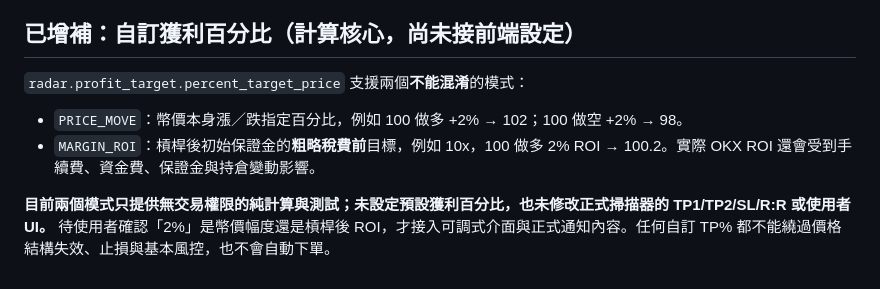
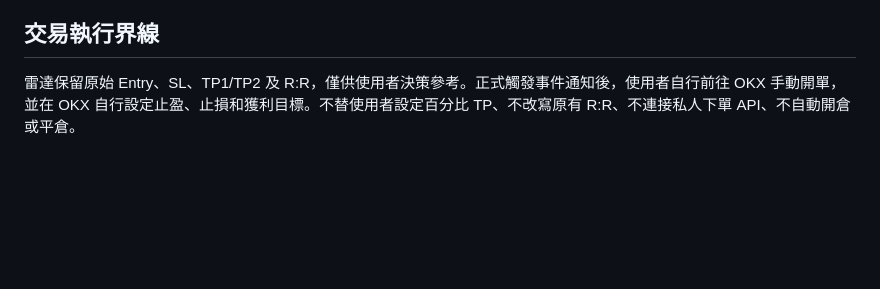
Before and after one commit to Cks120091/-okx-usdt-radar, a Markdown page: docs/ALWAYS_ON_PHASE1.md, the part around the change. Rendered like a GitHub page; blank space fills up the shorter version.

Commit message:
Clarify manual OKX TP/SL: retain radar R:R and remove percentage configuration

```diff
--- a/docs/ALWAYS_ON_PHASE1.md
+++ b/docs/ALWAYS_ON_PHASE1.md
@@ -55,10 +55,6 @@ python -m unittest tests.test_always_on -v
 - Telegram 僅送出分析通知，不會連接 OKX 私人 API，也沒有下單、修改止損或自動平倉能力。
 - 手機實測、失敗重送、掃描延遲、通知到達時效、意外重啟仍待 VPS 建立後實測，不能視為已交付的 24h 通知 SLA。
 
-## 已增補：自訂獲利百分比（計算核心，尚未接前端設定）
+## 交易執行界線
 
-`radar.profit_target.percent_target_price` 支援兩個**不能混淆**的模式：
-- `PRICE_MOVE`：幣價本身漲／跌指定百分比，例如 100 做多 +2% → 102；100 做空 +2% → 98。
-- `MARGIN_ROI`：槓桿後初始保證金的**粗略稅費前**目標，例如 10x，100 做多 2% ROI → 100.2。實際 OKX ROI 還會受到手續費、資金費、保證金與持倉變動影響。
-
-**目前兩個模式只提供無交易權限的純計算與測試；未設定預設獲利百分比，也未修改正式掃描器的 TP1/TP2/SL/R:R 或使用者 UI。** 待使用者確認「2%」是幣價幅度還是槓桿後 ROI，才接入可調式介面與正式通知內容。任何自訂 TP% 都不能繞過價格結構失效、止損與基本風控，也不會自動下單。
+雷達保留原始 Entry、SL、TP1/TP2 及 R:R，僅供使用者決策參考。正式觸發事件通知後，使用者自行前往 OKX 手動開單，並在 OKX 自行設定止盈、止損和獲利目標。不替使用者設定百分比 TP、不改寫原有 R:R、不連接私人下單 API、不自動開倉或平倉。
```
